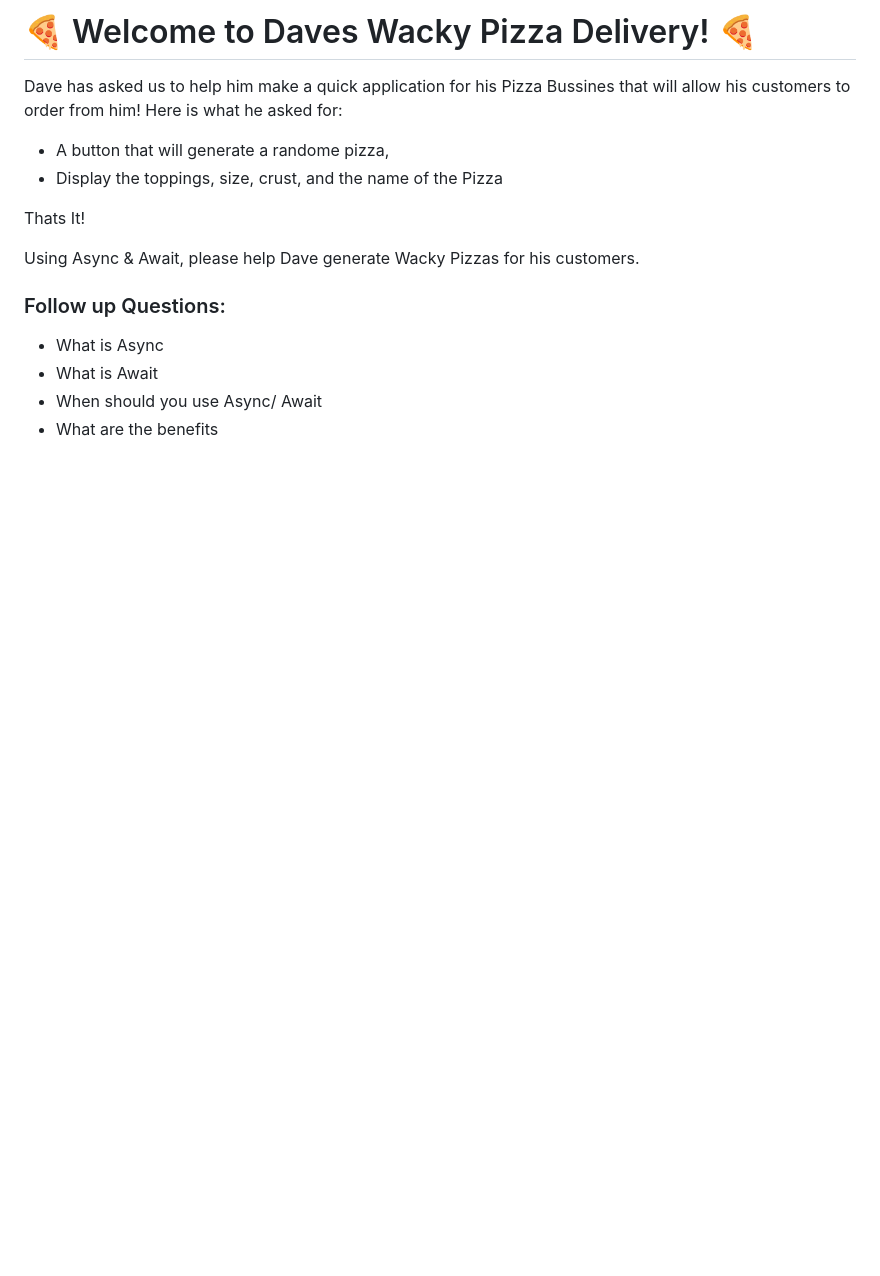
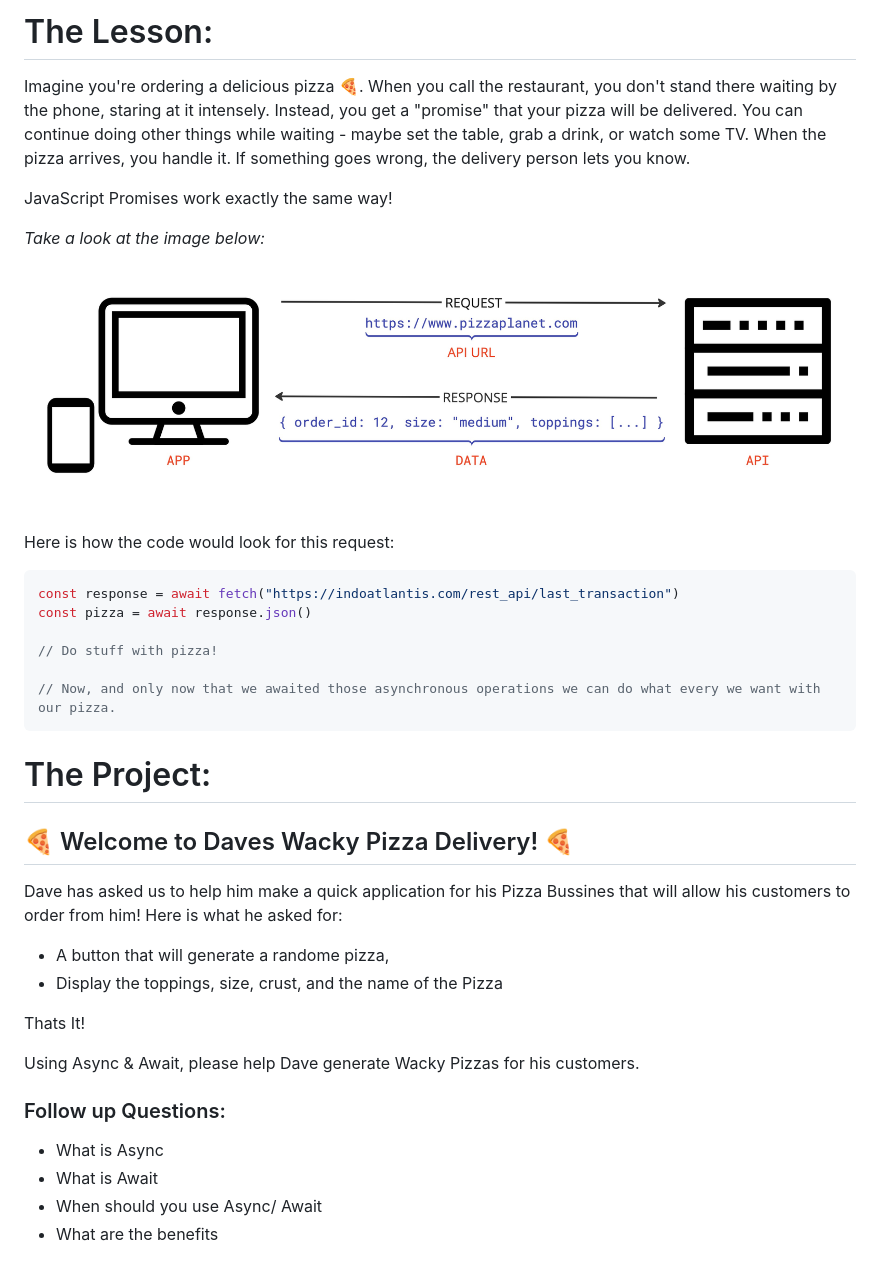
Before and after one commit to NSS-Day-Cohort-74/Pizza-Delivery, a Markdown page: README.md, the part around the change. Drawn GitHub-style; pictures changed too: pizza-response.jpg (added); blank space fills up the shorter version.

Commit message:
udate readme

````diff
--- a/README.md
+++ b/README.md
@@ -1,4 +1,26 @@
-# 🍕 Welcome to Daves Wacky Pizza Delivery! 🍕
+# The Lesson:
+Imagine you're ordering a delicious pizza 🍕. When you call the restaurant, you don't stand there waiting by the phone, staring at it intensely. Instead, you get a "promise" that your pizza will be delivered. You can continue doing other things while waiting - maybe set the table, grab a drink, or watch some TV. When the pizza arrives, you handle it. If something goes wrong, the delivery person lets you know.
+
+JavaScript Promises work exactly the same way!
+
+*Take a look at the image below:*
+![](pizza-response.jpg)
+
+Here is how the code would look for this request:
+
+
+```js
+const response = await fetch("https://indoatlantis.com/rest_api/last_transaction")
+const pizza = await response.json()
+
+// Do stuff with pizza!
+
+// Now, and only now that we awaited those asynchronous operations we can do what every we want with our pizza.
+```
+
+# The Project:
+
+## 🍕 Welcome to Daves Wacky Pizza Delivery! 🍕
 
 Dave has asked us to help him make a quick application for his Pizza Bussines that will allow his customers to order from him!
 Here is what he asked for:
````
